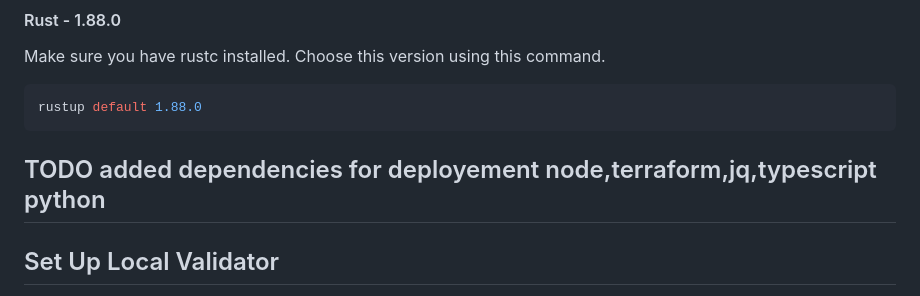
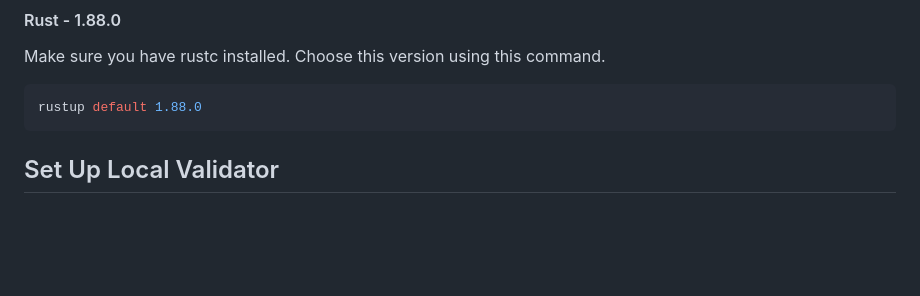
Before and after one commit to doublezerofoundation/sol-2z-conversion-v1, a Markdown page: README.md, the part around the change. GitHub-like rendering; blank space fills up the shorter version.

Commit message:
clean up readme

````diff
--- a/README.md
+++ b/README.md
@@ -29,7 +29,7 @@ Make sure you have rustc installed. Choose this version using this command.
 ```sh
 rustup default 1.88.0
 ```
-## TODO added dependencies for deployement node,terraform,jq,typescript python
+
 ## Set Up Local Validator
 Make sure to update the Solana CLI config to localhost.
 ```sh
````
